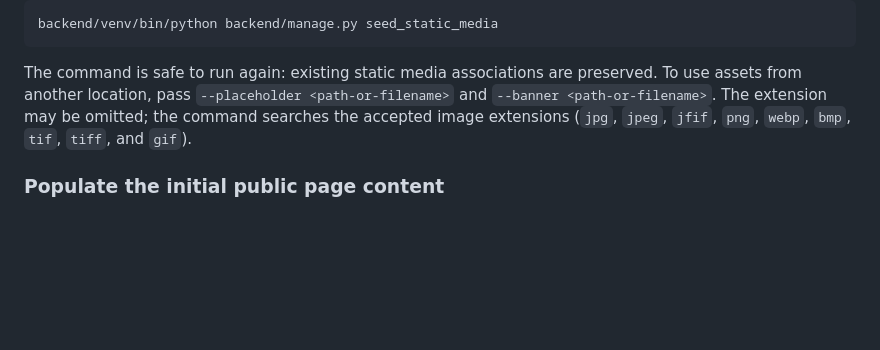
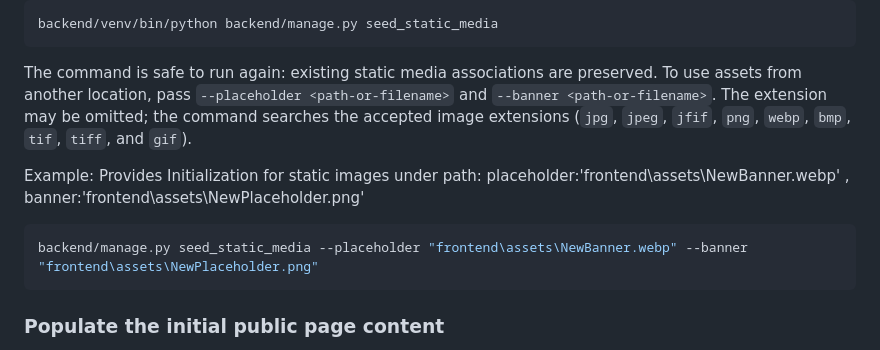
Before and after one commit to Ulisses37/msscc, a Markdown page: docs/MSSCC_Dev_Setup_Guide.md, the part around the change. GitHub-like rendering; blank space fills up the shorter version.

Commit message:
chore: Documented an example case for different path images.

````diff
--- a/docs/MSSCC_Dev_Setup_Guide.md
+++ b/docs/MSSCC_Dev_Setup_Guide.md
@@ -364,6 +364,13 @@ from another location, pass `--placeholder <path-or-filename>` and
 `--banner <path-or-filename>`. The extension may be omitted; the command searches the accepted
 image extensions (`jpg`, `jpeg`, `jfif`, `png`, `webp`, `bmp`, `tif`, `tiff`, and `gif`).
 
+Example: Provides Initialization for static images under path:
+placeholder:'frontend\assets\NewBanner.webp' , banner:'frontend\assets\NewPlaceholder.png'
+
+```bash
+backend/manage.py seed_static_media --placeholder "frontend\assets\NewBanner.webp" --banner "frontend\assets\NewPlaceholder.png"
+```
+
 ### Populate the initial public page content
 
 After running `seed_pages`, use the page-content importer to add the bilingual text and images
````
